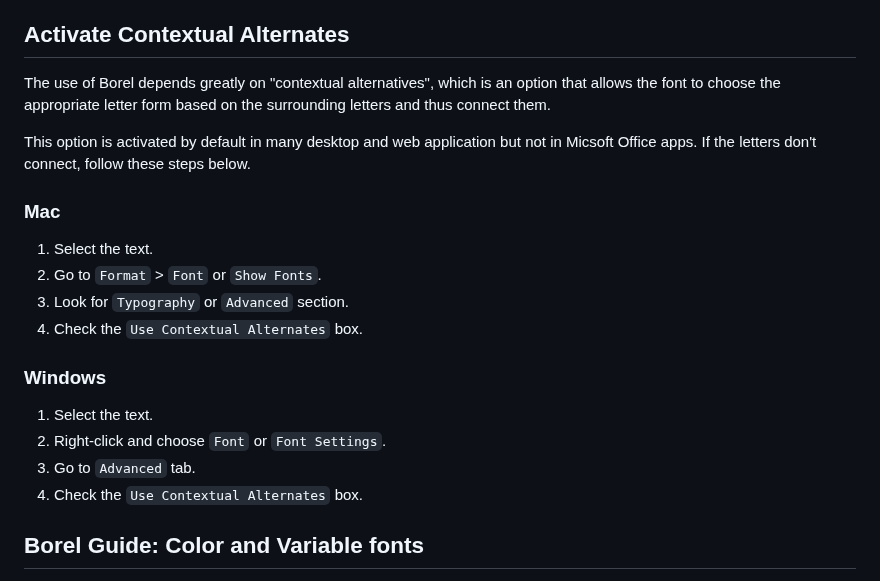
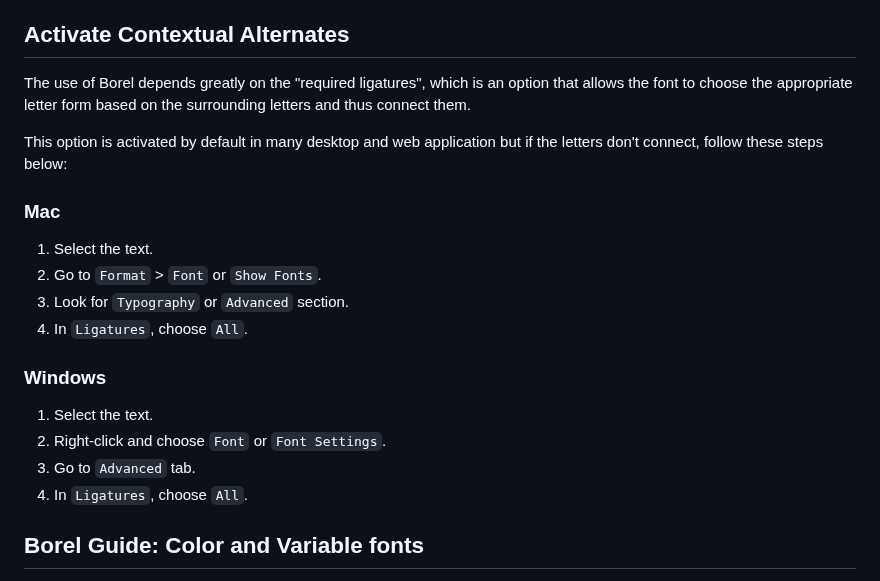
Before and after one commit to RosaWagner/Borel, a Markdown page: documentation/README_en.md, the part around the change. GitHub-like rendering.

```diff
--- a/documentation/README_en.md
+++ b/documentation/README_en.md
@@ -31,23 +31,23 @@ If the font doesn't appear in the font dropdown menu, you can still find it in t
 
 ## Activate Contextual Alternates
 
-The use of Borel depends greatly on "contextual alternatives", which is an option that allows the font to choose the appropriate letter form based on the surrounding letters and thus connect them.
+The use of Borel depends greatly on the "required ligatures", which is an option that allows the font to choose the appropriate letter form based on the surrounding letters and thus connect them.
 
-This option is activated by default in many desktop and web application but not in Micsoft Office apps. If the letters don't connect, follow these steps below.
+This option is activated by default in many desktop and web application but if the letters don't connect, follow these steps below:
 
 ### Mac
 
 1. Select the text.
 2. Go to `Format` > `Font` or `Show Fonts`.
 3. Look for `Typography` or `Advanced` section.
-4. Check the `Use Contextual Alternates` box.
+4. In `Ligatures`, choose `All`.
 
 ### Windows
 
 1. Select the text.
 2. Right-click and choose `Font` or `Font Settings`.
 3. Go to `Advanced` tab.
-4. Check the `Use Contextual Alternates` box.
+4. In `Ligatures`, choose `All`.
 
 ## Borel Guide: Color and Variable fonts
 
```
